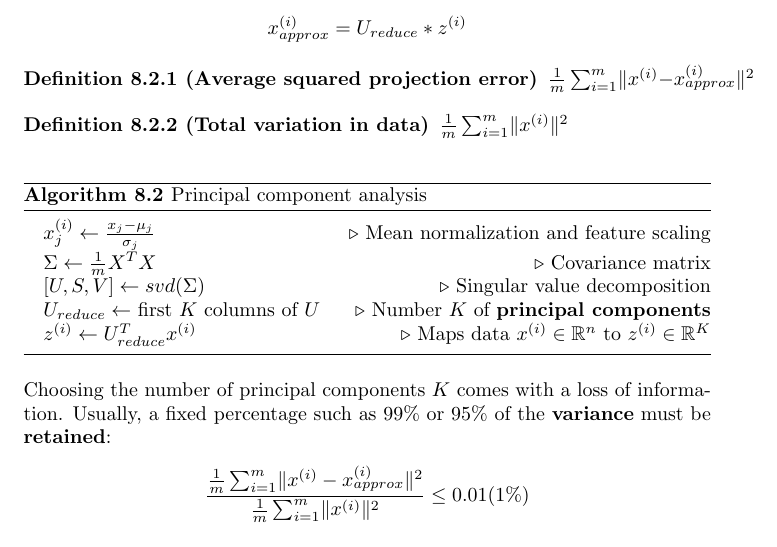
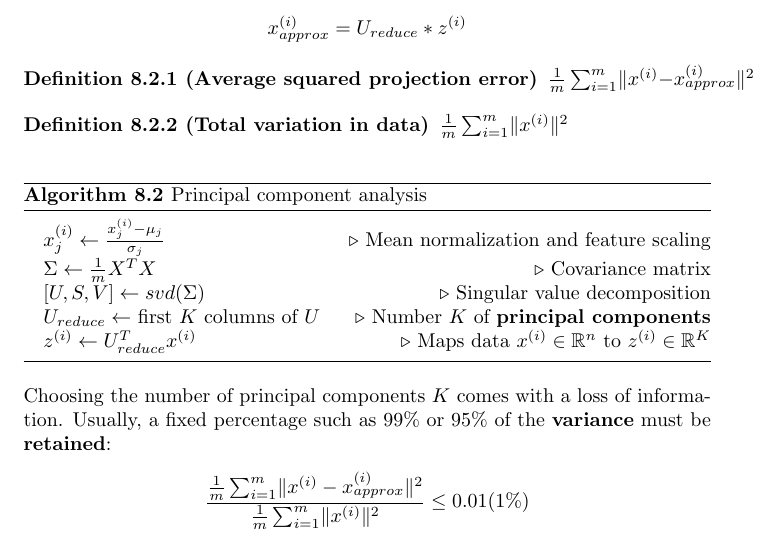
Before and after one commit to karimif/ai_notes, a LaTeX thesis (notes.tex): part of page 27 of 29, cut so that both start at the same text. Compiled offline with pdfLaTeX.

Commit message:
Minor fix

```diff
--- a/notes.tex
+++ b/notes.tex
@@ -1081,7 +1081,7 @@ $\frac{1}{m}\sum_{i=1}^m \lVert x^{(i)} \Vert^2$
 \caption{Principal component analysis}
 \label{ref:pca}
 \begin{algorithmic}
-\State $x_j^{(i)} \gets \frac{x_j - \mu_j}{\sigma_j} $ \Comment{Mean normalization and feature scaling}
+\State $x_j^{(i)} \gets \frac{x_j^{(i)} - \mu_j}{\sigma_j} $ \Comment{Mean normalization and feature scaling}
 \State $\Sigma \gets \frac{1}{m}X^TX$ \Comment{Covariance matrix}
 \State $[U,S,V] \gets svd(\Sigma)$ \Comment{Singular value decomposition}
 \State $U_{reduce} \gets$ first $K$ columns of $U$ \Comment{Number $K$ of {\bf principal components}}
```
